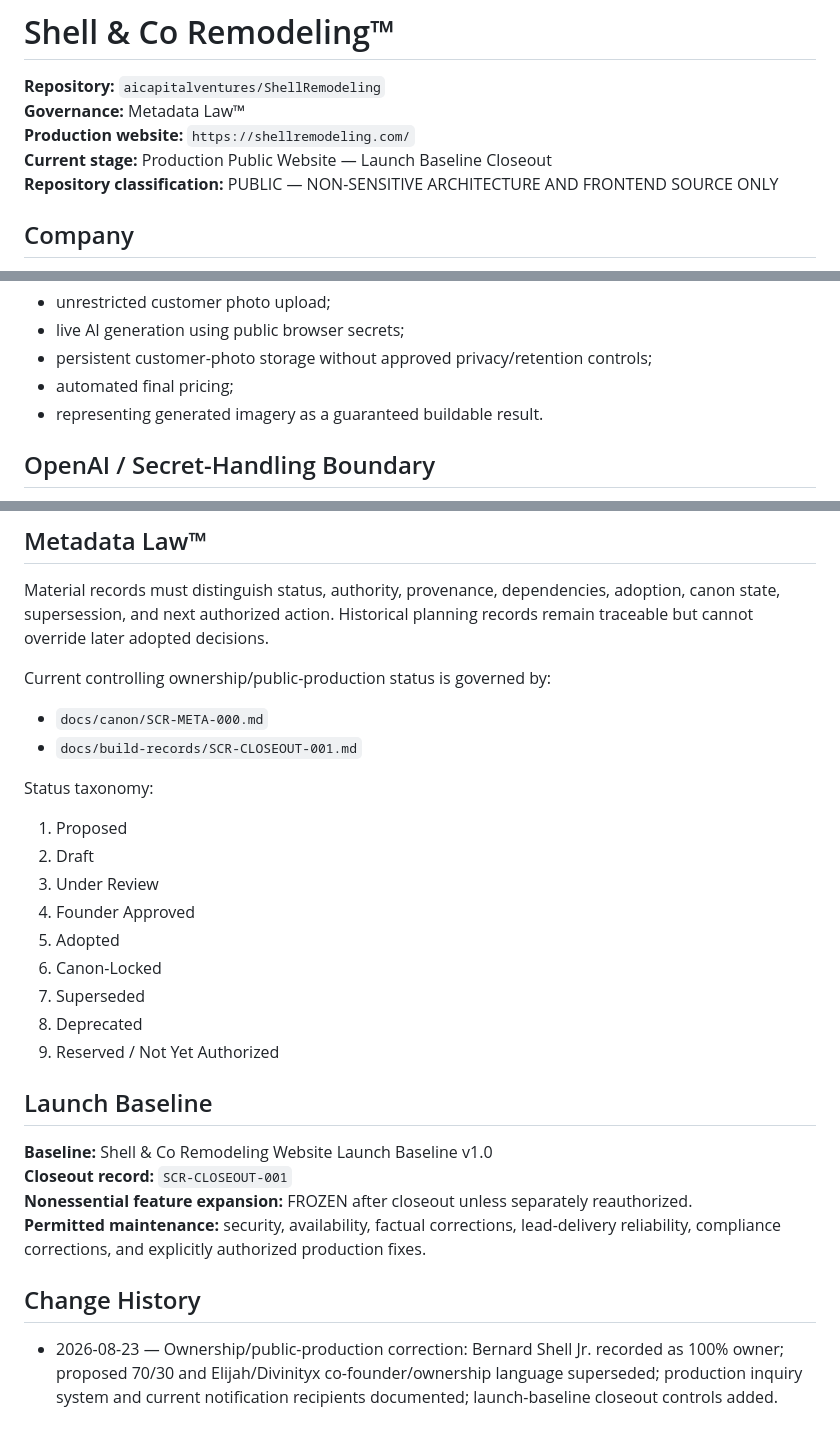
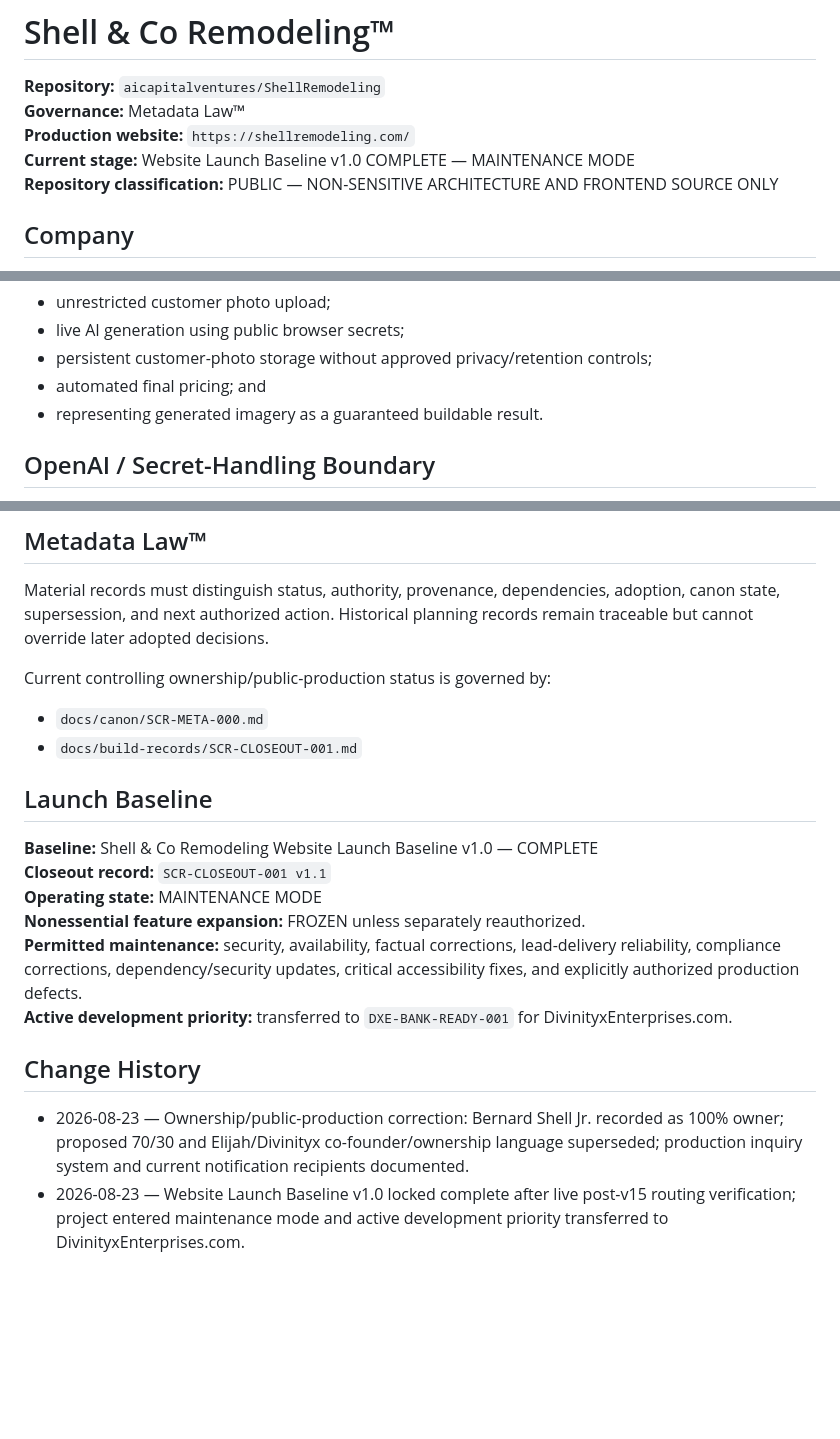
Before and after one commit to aicapitalventures/ShellRemodeling, a Markdown page: README.md, 3 parts joined by grey strips. GitHub-like rendering; blank space fills up the shorter version.

Commit message:
SCR-CLOSEOUT-001: mark Shell website baseline complete and frozen

```diff
--- a/README.md
+++ b/README.md
@@ -3,7 +3,7 @@
 **Repository:** `aicapitalventures/ShellRemodeling`
 **Governance:** Metadata Law™
 **Production website:** `https://shellremodeling.com/`
-**Current stage:** Production Public Website — Launch Baseline Closeout
+**Current stage:** Website Launch Baseline v1.0 COMPLETE — MAINTENANCE MODE
 **Repository classification:** PUBLIC — NON-SENSITIVE ARCHITECTURE AND FRONTEND SOURCE ONLY
 
 ## Company
@@ -70,7 +72,7 @@ Not authorized for public production until separately verified and released:
 - unrestricted customer photo upload;
 - live AI generation using public browser secrets;
 - persistent customer-photo storage without approved privacy/retention controls;
-- automated final pricing;
+- automated final pricing; and
 - representing generated imagery as a guaranteed buildable result.
 
 ## OpenAI / Secret-Handling Boundary
@@ -96,25 +98,16 @@ Current controlling ownership/public-production status is governed by:
 - `docs/canon/SCR-META-000.md`
 - `docs/build-records/SCR-CLOSEOUT-001.md`
 
-Status taxonomy:
-
-1. Proposed
-2. Draft
-3. Under Review
-4. Founder Approved
-5. Adopted
-6. Canon-Locked
-7. Superseded
-8. Deprecated
-9. Reserved / Not Yet Authorized
-
 ## Launch Baseline
 
-**Baseline:** Shell & Co Remodeling Website Launch Baseline v1.0
-**Closeout record:** `SCR-CLOSEOUT-001`
-**Nonessential feature expansion:** FROZEN after closeout unless separately reauthorized.
-**Permitted maintenance:** security, availability, factual corrections, lead-delivery reliability, compliance corrections, and explicitly authorized production fixes.
+**Baseline:** Shell & Co Remodeling Website Launch Baseline v1.0 — COMPLETE
+**Closeout record:** `SCR-CLOSEOUT-001 v1.1`
+**Operating state:** MAINTENANCE MODE
+**Nonessential feature expansion:** FROZEN unless separately reauthorized.
+**Permitted maintenance:** security, availability, factual corrections, lead-delivery reliability, compliance corrections, dependency/security updates, critical accessibility fixes, and explicitly authorized production defects.
+**Active development priority:** transferred to `DXE-BANK-READY-001` for DivinityxEnterprises.com.
 
 ## Change History
 
-- 2026-08-23 — Ownership/public-production correction: Bernard Shell Jr. recorded as 100% owner; proposed 70/30 and Elijah/Divinityx co-founder/ownership language superseded; production inquiry system and current notification recipients documented; launch-baseline closeout controls added.
+- 2026-08-23 — Ownership/public-production correction: Bernard Shell Jr. recorded as 100% owner; proposed 70/30 and Elijah/Divinityx co-founder/ownership language superseded; production inquiry system and current notification recipients documented.
+- 2026-08-23 — Website Launch Baseline v1.0 locked complete after live post-v15 routing verification; project entered maintenance mode and active development priority transferred to DivinityxEnterprises.com.
```
Also changed, not shown: other parts of README.md (+2 -0 lines).
